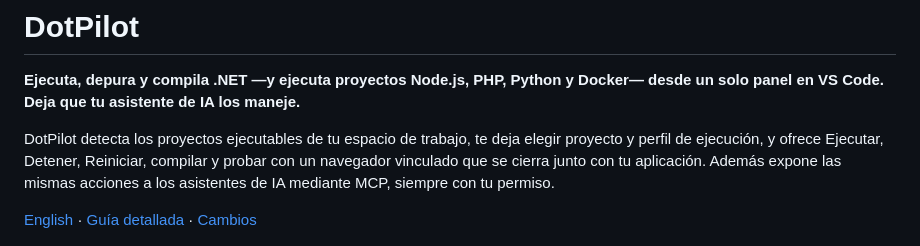
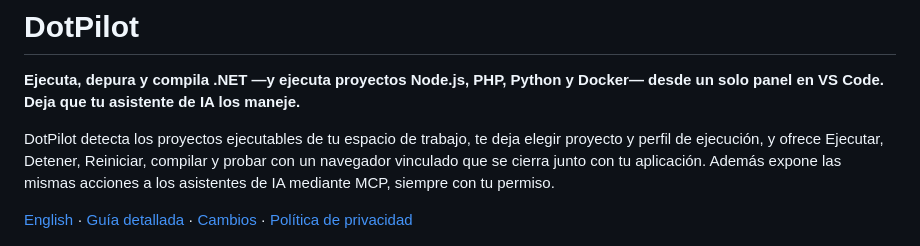
Before and after one commit to camiloruizx/dotpilot, a Markdown page: README.es.md, the part around the change. GitHub-like rendering.

Commit message:
docs: politica de privacidad (PRIVACY.md) y enlace desde el README

```diff
--- a/README.es.md
+++ b/README.es.md
@@ -4,7 +4,7 @@
 
 DotPilot detecta los proyectos ejecutables de tu espacio de trabajo, te deja elegir proyecto y perfil de ejecución, y ofrece Ejecutar, Detener, Reiniciar, compilar y probar con un navegador vinculado que se cierra junto con tu aplicación. Además expone las mismas acciones a los asistentes de IA mediante MCP, siempre con tu permiso.
 
-[English](README.md) · [Guía detallada](docs/GUIA.md) · [Cambios](CHANGELOG.md)
+[English](README.md) · [Guía detallada](docs/GUIA.md) · [Cambios](CHANGELOG.md) · [Política de privacidad](PRIVACY.md)
 
 <img src="media/screenshots/panel-dotnet.png" alt="Panel de DotPilot con un proyecto .NET y su API complementaria" width="280"> <img src="media/screenshots/panel-node.png" alt="Panel de DotPilot ejecutando una app React + Vite" width="280"> <img src="media/screenshots/panel-apache.png" alt="Panel de DotPilot con un sitio PHP y el perfil Apache (Laragon)" width="280">
 
```
Also changed, not shown: PRIVACY.md (added, +57 -0 lines), README.md (+1 -1 lines).
